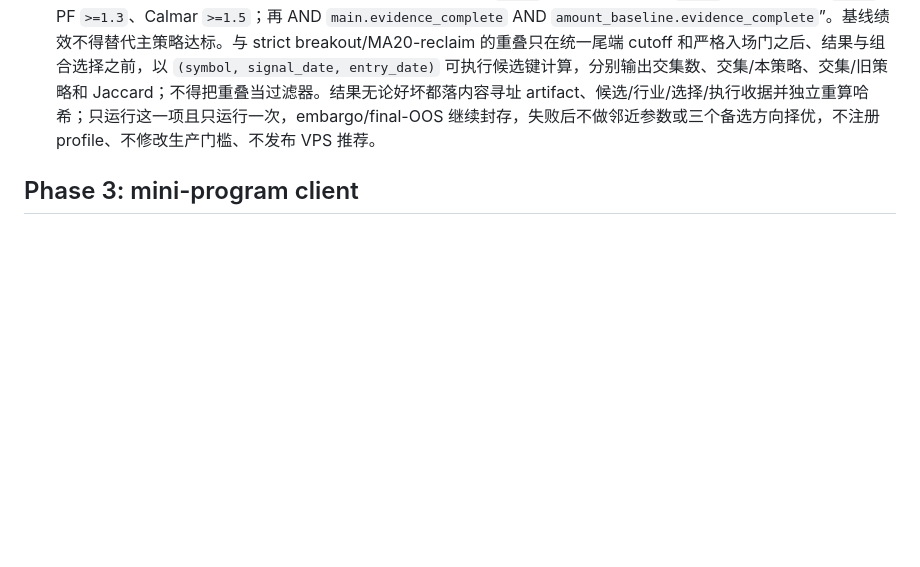
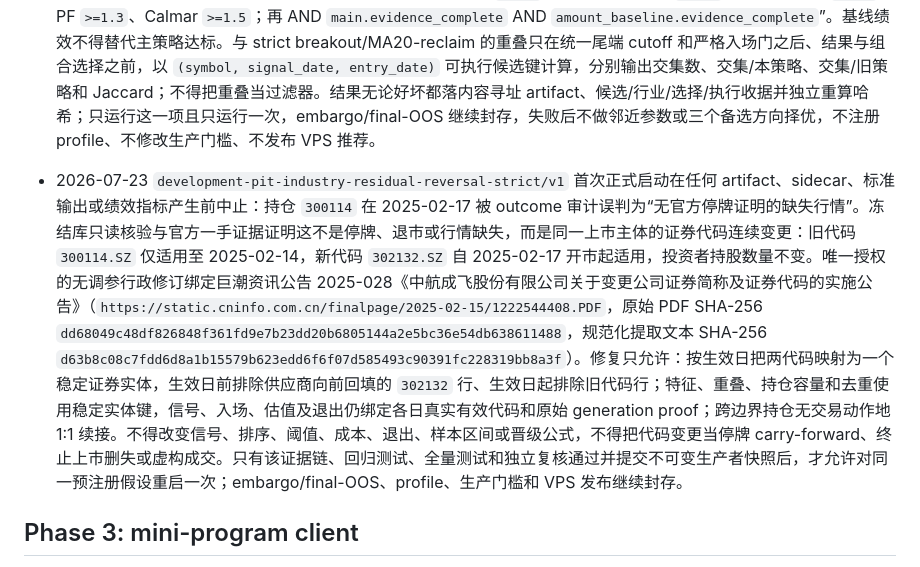
Before and after one commit to a510167999-lkj/quant-signal, a Markdown page: PLAN.md, the part around the change. GitHub-like rendering; blank space fills up the shorter version.

Commit message:
docs: freeze security code transition amendment

```diff
--- a/PLAN.md
+++ b/PLAN.md
@@ -163,6 +163,8 @@
 - 信号日收盘后只冻结 raw signal candidate pool；尾端统一 cutoff 必须在查询任何入场或结果证据之前执行，只保留正常计划退出仍在 coverage 内的 `t`：入场为全局 `t+1` 开盘，正常计划退出为 `t+6` 开盘。`t+1` 先对全部 raw candidates 应用与 artifact `894859f298fc7a385c5b2b3454801acc0768a9b55e89c3064ddf414d548cd7d8` 完全相同的 strict entry contract：`decision_cutoff=next_open`、`max_gap_up_pct=6.0`、`max_gap_down_pct=7.0`、`locked_limit_gap_pct=9.3`、`max_intraday_range_pct=8.0`，并绑定官方开盘、涨跌停和停牌证据；在 `next_open` cutoff 下禁止读取该会话 high/low，故 intraday-range 参数不能成为过滤依据。实现前数值审计另冻结：gap 与 `6.0/-7.0/9.3` 的比较只用绝对容差 `1e-9` 吸收二进制浮点误差，数学上等于边界的 `6.0/-7.0` 仍可执行、等于 `9.3` 仍视为锁板，任何超过容差的值都不得放宽。严格入场门完成后，主排序与基线才各自从其可执行候选中独立排序并允许向下递补 Top 3。主排序键依次为 `median(R5_industry) - R5_stock` 降序、信号日成交额降序、证券代码升序；每天按全局排序逐项扫描，跳过仍在持仓的证券、其冻结行业已有持仓或当日已选同业后继续向下，直到选满 Top 3 或候选耗尽。每笔仓位在整个生命周期固定使用其信号日行业，不随后续 67 只历史改行业事件变化；组合在信号日盘后选择前先释放 `exit_date <= signal_date` 的仓位，故当日开盘已退出可释放证券槽和行业槽，而 `exit_date > signal_date`（包括计划在新仓次日开盘退出）的仓位仍占用；最多 3 个并行持仓且任一时点每行业最多 1 仓。
 - 信号日成交额基线以成交额降序、证券代码升序排序，必须消费与主策略完全相同的完整及右删失候选对象、冻结行业、日期、严格入场门、逐项扫描和容量规则，不能先删除未知结果再排名。主策略与基线都从现金权益 1.0 和空仓状态独立完整重放，只共享预选择候选表和冻结参数，不共享已选交易、活跃证券槽、行业槽或可选日期。两者的退出均为持仓中任一收盘收益 `<=-5%` 后从下一实际开市日开始尝试首个严格可成交开盘，停牌/跌停则重试；终止上市、尾端删失、`slot-daily`、1x、25 bps 往返成本、双边各 10 bps 滑点、8% 融资和 483 日连续权益网格沿用已审计合同。被任一排序选中的删失仓位以 coverage end 作为容量释放日，持续占用证券槽和冻结行业槽；未选中的删失不阻断。晋级公式固定为“主策略完整选中交易数 `>=20`、全 development 胜率 `>=52%`、全 development 组合最大回撤绝对值 `<=15%`、全 development 完整交易 PF `>=1.3`、最新完整 365 日窗口净收益 `>=50%` 且 Calmar `>=1.5`，并且每个以 audited session 为终点的完整 365 日窗口都同时满足净收益 `>=50%`、最大回撤绝对值 `<=15%`、payoff ratio `>=1.3`、PF `>=1.3`、Calmar `>=1.5`；再 AND `main.evidence_complete` AND `amount_baseline.evidence_complete`”。基线绩效不得替代主策略达标。与 strict breakout/MA20-reclaim 的重叠只在统一尾端 cutoff 和严格入场门之后、结果与组合选择之前，以 `(symbol, signal_date, entry_date)` 可执行候选键计算，分别输出交集数、交集/本策略、交集/旧策略和 Jaccard；不得把重叠当过滤器。结果无论好坏都落内容寻址 artifact、候选/行业/选择/执行收据并独立重算哈希；只运行这一项且只运行一次，embargo/final-OOS 继续封存，失败后不做邻近参数或三个备选方向择优，不注册 profile、不修改生产门槛、不发布 VPS 推荐。
 
+- 2026-07-23 `development-pit-industry-residual-reversal-strict/v1` 首次正式启动在任何 artifact、sidecar、标准输出或绩效指标产生前中止：持仓 `300114` 在 2025-02-17 被 outcome 审计误判为“无官方停牌证明的缺失行情”。冻结库只读核验与官方一手证据证明这不是停牌、退市或行情缺失，而是同一上市主体的证券代码连续变更：旧代码 `300114.SZ` 仅适用至 2025-02-14，新代码 `302132.SZ` 自 2025-02-17 开市起适用，投资者持股数量不变。唯一授权的无调参行政修订绑定巨潮资讯公告 2025-028《中航成飞股份有限公司关于变更公司证券简称及证券代码的实施公告》（`https://static.cninfo.com.cn/finalpage/2025-02-15/1222544408.PDF`，原始 PDF SHA-256 `dd68049c48df826848f361fd9e7b23dd20b6805144a2e5bc36e54db638611488`，规范化提取文本 SHA-256 `d63b8c08c7fdd6d8a1b15579b623edd6f6f07d585493c90391fc228319bb8a3f`）。修复只允许：按生效日把两代码映射为一个稳定证券实体，生效日前排除供应商向前回填的 `302132` 行、生效日起排除旧代码行；特征、重叠、持仓容量和去重使用稳定实体键，信号、入场、估值及退出仍绑定各日真实有效代码和原始 generation proof；跨边界持仓无交易动作地 1:1 续接。不得改变信号、排序、阈值、成本、退出、样本区间或晋级公式，不得把代码变更当停牌 carry-forward、终止上市删失或虚构成交。只有该证据链、回归测试、全量测试和独立复核通过并提交不可变生产者快照后，才允许对同一预注册假设重启一次；embargo/final-OOS、profile、生产门槛和 VPS 发布继续封存。
+
 ## Phase 3: mini-program client
 
 - 小程序只做轻客户端：登录、观察池、信号列表、标的详情。
```
